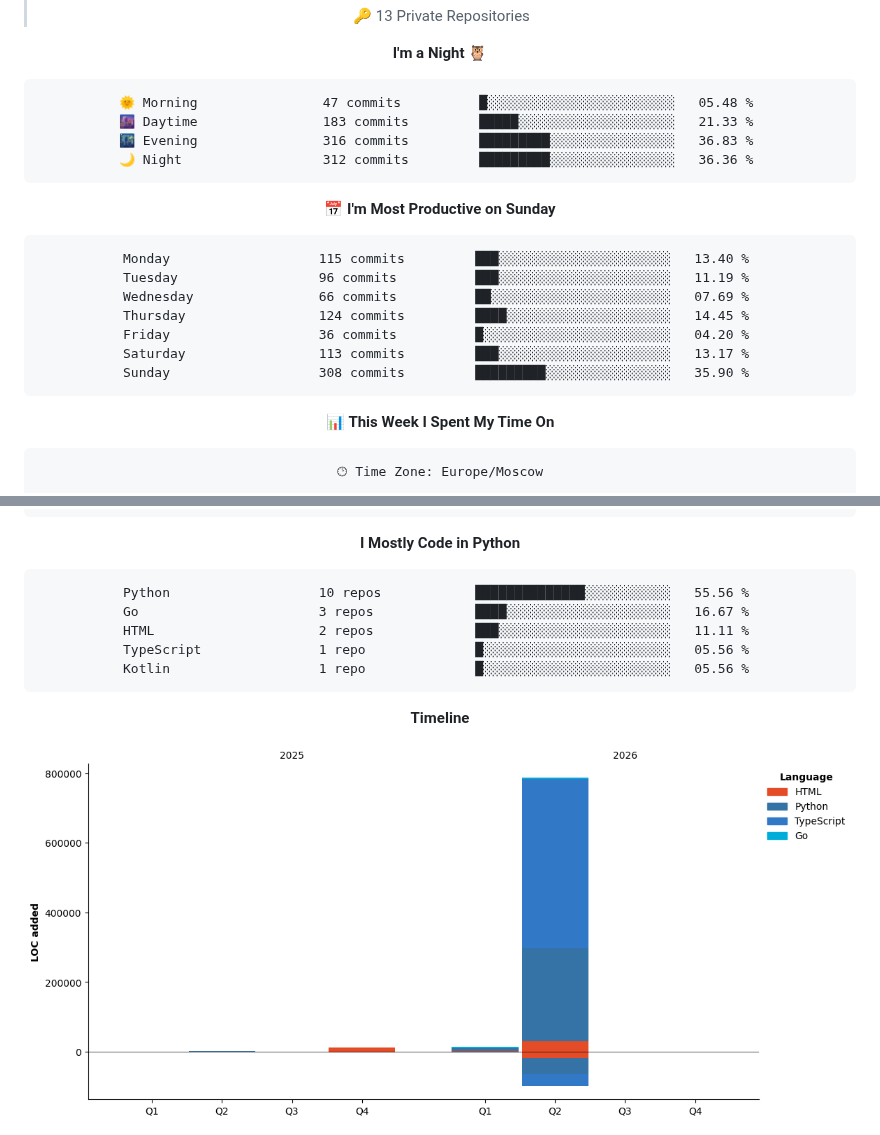
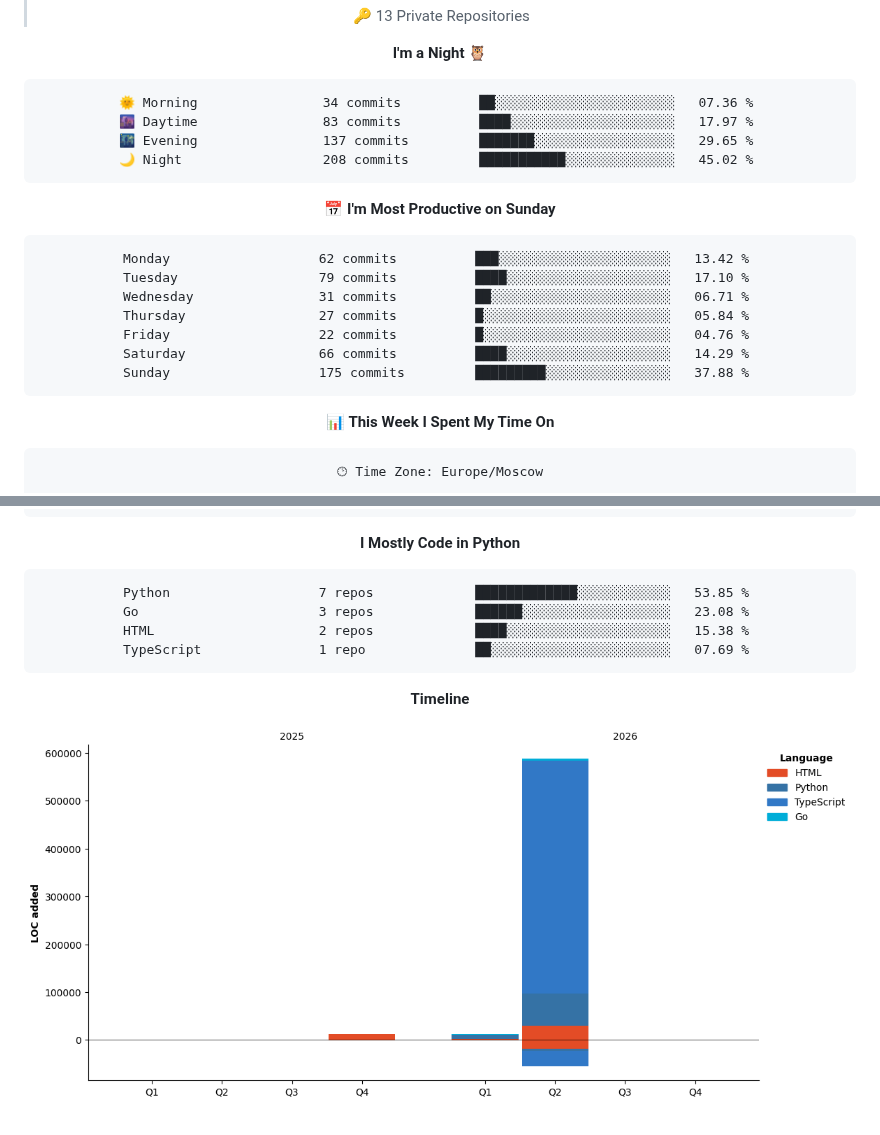
Before and after one commit to Artisan-memory/Artisan-memory, a Markdown page: README.md, 2 parts joined by grey strips. Rendered like a GitHub page; pictures changed too: assets/bar_graph.png.

Commit message:
Updated with Dev Metrics

````diff
--- a/README.md
+++ b/README.md
@@ -72,21 +72,21 @@
 **I'm a Night 🦉**
 
 ```text
-🌞 Morning                47 commits          █░░░░░░░░░░░░░░░░░░░░░░░░   05.48 %
-🌆 Daytime                183 commits         █████░░░░░░░░░░░░░░░░░░░░   21.33 %
-🌃 Evening                316 commits         █████████░░░░░░░░░░░░░░░░   36.83 %
-🌙 Night                  312 commits         █████████░░░░░░░░░░░░░░░░   36.36 %
+🌞 Morning                34 commits          ██░░░░░░░░░░░░░░░░░░░░░░░   07.36 %
+🌆 Daytime                83 commits          ████░░░░░░░░░░░░░░░░░░░░░   17.97 %
+🌃 Evening                137 commits         ███████░░░░░░░░░░░░░░░░░░   29.65 %
+🌙 Night                  208 commits         ███████████░░░░░░░░░░░░░░   45.02 %
 ```
 📅 **I'm Most Productive on Sunday**
 
 ```text
-Monday                   115 commits         ███░░░░░░░░░░░░░░░░░░░░░░   13.40 %
-Tuesday                  96 commits          ███░░░░░░░░░░░░░░░░░░░░░░   11.19 %
-Wednesday                66 commits          ██░░░░░░░░░░░░░░░░░░░░░░░   07.69 %
-Thursday                 124 commits         ████░░░░░░░░░░░░░░░░░░░░░   14.45 %
-Friday                   36 commits          █░░░░░░░░░░░░░░░░░░░░░░░░   04.20 %
-Saturday                 113 commits         ███░░░░░░░░░░░░░░░░░░░░░░   13.17 %
-Sunday                   308 commits         █████████░░░░░░░░░░░░░░░░   35.90 %
+Monday                   62 commits          ███░░░░░░░░░░░░░░░░░░░░░░   13.42 %
+Tuesday                  79 commits          ████░░░░░░░░░░░░░░░░░░░░░   17.10 %
+Wednesday                31 commits          ██░░░░░░░░░░░░░░░░░░░░░░░   06.71 %
+Thursday                 27 commits          █░░░░░░░░░░░░░░░░░░░░░░░░   05.84 %
+Friday                   22 commits          █░░░░░░░░░░░░░░░░░░░░░░░░   04.76 %
+Saturday                 66 commits          ████░░░░░░░░░░░░░░░░░░░░░   14.29 %
+Sunday                   175 commits         █████████░░░░░░░░░░░░░░░░   37.88 %
 ```
 
 
@@ -111,11 +111,10 @@ No Activity Tracked This Week
 **I Mostly Code in Python**
 
 ```text
-Python                   10 repos            ██████████████░░░░░░░░░░░   55.56 %
-Go                       3 repos             ████░░░░░░░░░░░░░░░░░░░░░   16.67 %
-HTML                     2 repos             ███░░░░░░░░░░░░░░░░░░░░░░   11.11 %
-TypeScript               1 repo              █░░░░░░░░░░░░░░░░░░░░░░░░   05.56 %
-Kotlin                   1 repo              █░░░░░░░░░░░░░░░░░░░░░░░░   05.56 %
+Python                   7 repos             █████████████░░░░░░░░░░░░   53.85 %
+Go                       3 repos             ██████░░░░░░░░░░░░░░░░░░░   23.08 %
+HTML                     2 repos             ████░░░░░░░░░░░░░░░░░░░░░   15.38 %
+TypeScript               1 repo              ██░░░░░░░░░░░░░░░░░░░░░░░   07.69 %
 ```
 
 
````
Also changed, not shown: other parts of README.md (+1 -1 lines).
